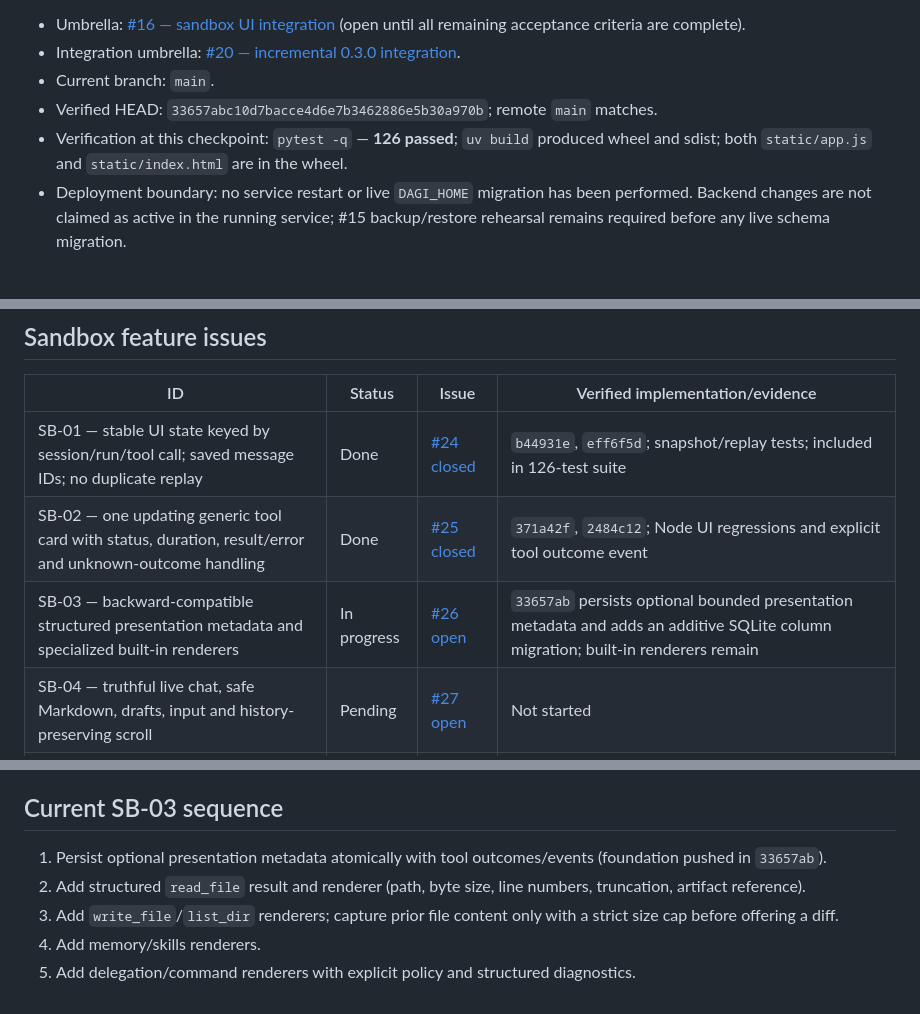
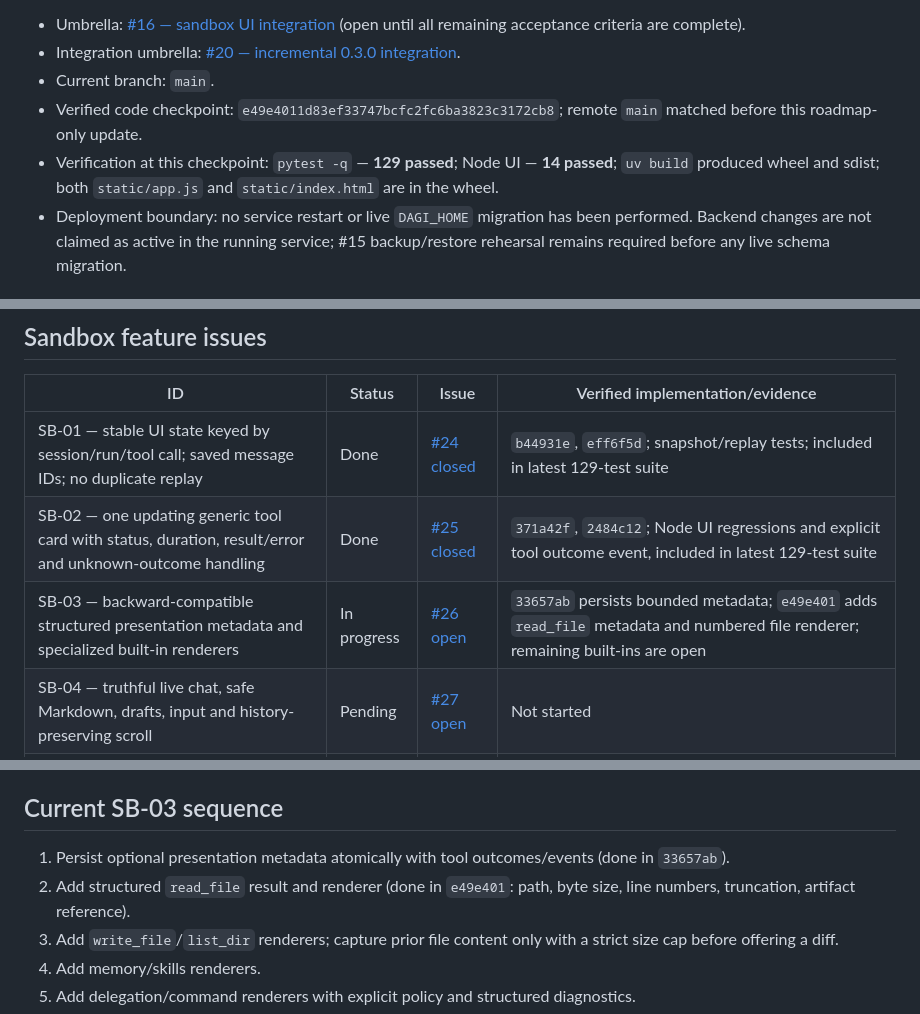
Before and after one commit to martinroot/dagi, a Markdown page: DAGI_SANDBOX_TASKS.md, 3 parts joined by grey strips. Rendered like a GitHub page.

Commit message:
docs: update sandbox task map through SB-03
Refs #16

Refs #20

```diff
--- a/DAGI_SANDBOX_TASKS.md
+++ b/DAGI_SANDBOX_TASKS.md
@@ -5,8 +5,8 @@ This is the single repository-level status map for the sandbox roadmap supplied
 - Umbrella: [#16 — sandbox UI integration](https://github.com/martinroot/dagi/issues/16) (open until all remaining acceptance criteria are complete).
 - Integration umbrella: [#20 — incremental 0.3.0 integration](https://github.com/martinroot/dagi/issues/20).
 - Current branch: `main`.
-- Verified HEAD: `33657abc10d7bacce4d6e7b3462886e5b30a970b`; remote `main` matches.
-- Verification at this checkpoint: `pytest -q` — **126 passed**; `uv build` produced wheel and sdist; both `static/app.js` and `static/index.html` are in the wheel.
+- Verified code checkpoint: `e49e4011d83ef33747bcfc2fc6ba3823c3172cb8`; remote `main` matched before this roadmap-only update.
+- Verification at this checkpoint: `pytest -q` — **129 passed**; Node UI — **14 passed**; `uv build` produced wheel and sdist; both `static/app.js` and `static/index.html` are in the wheel.
 - Deployment boundary: no service restart or live `DAGI_HOME` migration has been performed. Backend changes are not claimed as active in the running service; #15 backup/restore rehearsal remains required before any live schema migration.
 
 ## Ten implementation iterations
@@ -28,9 +28,9 @@ This is the single repository-level status map for the sandbox roadmap supplied
 
 | ID | Status | Issue | Verified implementation/evidence |
 |---|---|---|---|
-| SB-01 — stable UI state keyed by session/run/tool call; saved message IDs; no duplicate replay | Done | [#24 closed](https://github.com/martinroot/dagi/issues/24) | `b44931e`, `eff6f5d`; snapshot/replay tests; included in 126-test suite |
-| SB-02 — one updating generic tool card with status, duration, result/error and unknown-outcome handling | Done | [#25 closed](https://github.com/martinroot/dagi/issues/25) | `371a42f`, `2484c12`; Node UI regressions and explicit tool outcome event |
-| SB-03 — backward-compatible structured presentation metadata and specialized built-in renderers | In progress | [#26 open](https://github.com/martinroot/dagi/issues/26) | `33657ab` persists optional bounded presentation metadata and adds an additive SQLite column migration; built-in renderers remain |
+| SB-01 — stable UI state keyed by session/run/tool call; saved message IDs; no duplicate replay | Done | [#24 closed](https://github.com/martinroot/dagi/issues/24) | `b44931e`, `eff6f5d`; snapshot/replay tests; included in latest 129-test suite |
+| SB-02 — one updating generic tool card with status, duration, result/error and unknown-outcome handling | Done | [#25 closed](https://github.com/martinroot/dagi/issues/25) | `371a42f`, `2484c12`; Node UI regressions and explicit tool outcome event, included in latest 129-test suite |
+| SB-03 — backward-compatible structured presentation metadata and specialized built-in renderers | In progress | [#26 open](https://github.com/martinroot/dagi/issues/26) | `33657ab` persists bounded metadata; `e49e401` adds `read_file` metadata and numbered file renderer; remaining built-ins are open |
 | SB-04 — truthful live chat, safe Markdown, drafts, input and history-preserving scroll | Pending | [#27 open](https://github.com/martinroot/dagi/issues/27) | Not started |
 | SB-05 — consistent snapshot cursor, bounded event paging, gap-free SSE recovery and long-run replay | Done | [#28 closed](https://github.com/martinroot/dagi/issues/28) | `55d7f09`, `49ae883`; tests cover snapshot/subscription gap, 501 events over multiple pages, terminal cursor ordering |
 | SB-06 — parent/child tree and asynchronous delegation | Pending | [#29 open](https://github.com/martinroot/dagi/issues/29) | Existing child lineage/workspace/inbox foundation: `4a1cebd`, `ff6fba0`; async-spawn WIP remains safely stashed and is not deployed |
@@ -55,8 +55,8 @@ This is the single repository-level status map for the sandbox roadmap supplied
 
 ## Current SB-03 sequence
 
-1. Persist optional presentation metadata atomically with tool outcomes/events (foundation pushed in `33657ab`).
-2. Add structured `read_file` result and renderer (path, byte size, line numbers, truncation, artifact reference).
+1. Persist optional presentation metadata atomically with tool outcomes/events (done in `33657ab`).
+2. Add structured `read_file` result and renderer (done in `e49e401`: path, byte size, line numbers, truncation, artifact reference).
 3. Add `write_file`/`list_dir` renderers; capture prior file content only with a strict size cap before offering a diff.
 4. Add memory/skills renderers.
 5. Add delegation/command renderers with explicit policy and structured diagnostics.
```
